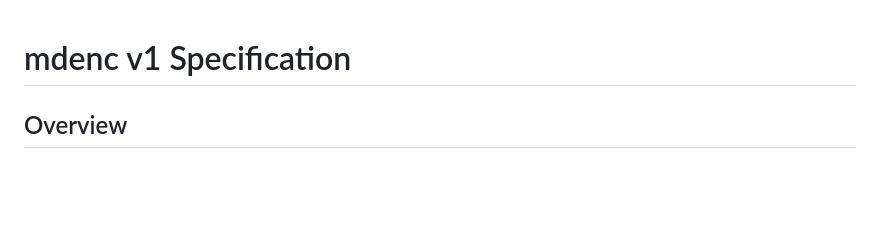
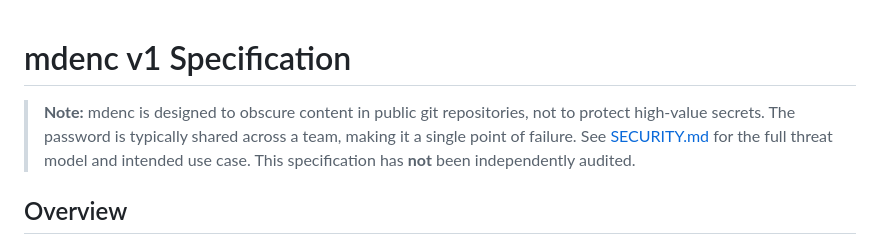
Before and after one commit to yogh-io/mdenc, a Markdown page: SPECIFICATION.md, the part around the change. GitHub-like rendering; blank space fills up the shorter version.

```diff
--- a/SPECIFICATION.md
+++ b/SPECIFICATION.md
@@ -1,4 +1,6 @@
 # mdenc v1 Specification
+
+> **Note:** mdenc is designed to obscure content in public git repositories, not to protect high-value secrets. The password is typically shared across a team, making it a single point of failure. See [SECURITY.md](SECURITY.md) for the full threat model and intended use case. This specification has **not** been independently audited.
 
 ## Overview
 
```
Also changed, not shown: README.md (+17 -3 lines), SECURITY.md (+20 -0 lines).
